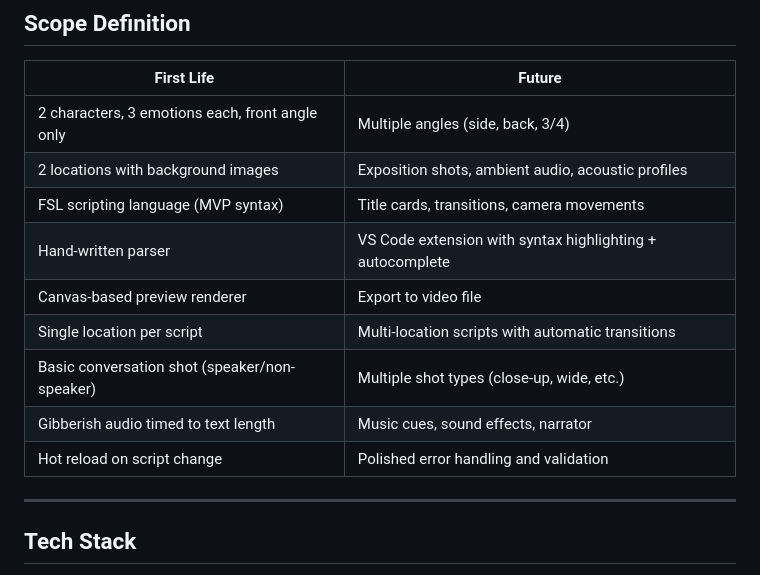
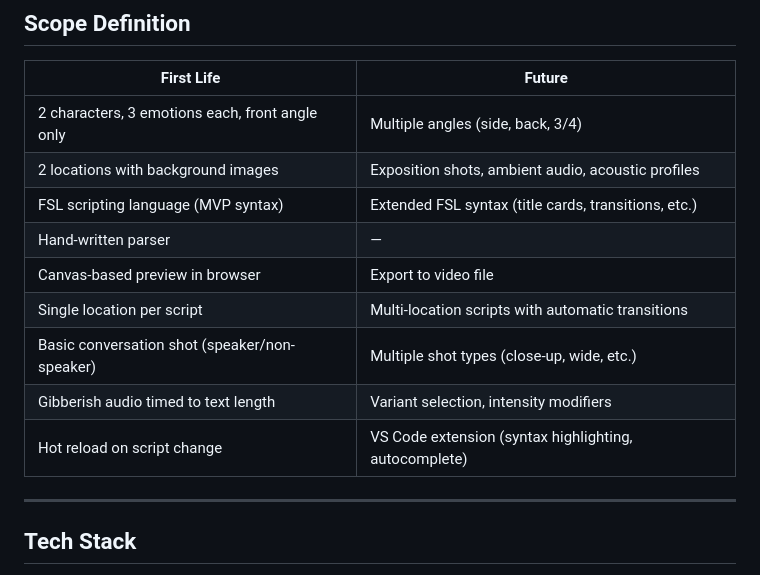
Before and after one commit to preetoshii/foreigners, a Markdown page: docs/LAUNCHPAD_SPEC.md, the part around the change. Drawn GitHub-style.

Commit message:
Fixed scope definition table - removed invented items, fixed misleading comparisons

```diff
--- a/docs/LAUNCHPAD_SPEC.md
+++ b/docs/LAUNCHPAD_SPEC.md
@@ -86,13 +86,13 @@ The system's limitations — the looping gibberish, the static poses, the simple
 |------------|--------|
 | 2 characters, 3 emotions each, front angle only | Multiple angles (side, back, 3/4) |
 | 2 locations with background images | Exposition shots, ambient audio, acoustic profiles |
-| FSL scripting language (MVP syntax) | Title cards, transitions, camera movements |
-| Hand-written parser | VS Code extension with syntax highlighting + autocomplete |
-| Canvas-based preview renderer | Export to video file |
+| FSL scripting language (MVP syntax) | Extended FSL syntax (title cards, transitions, etc.) |
+| Hand-written parser | — |
+| Canvas-based preview in browser | Export to video file |
 | Single location per script | Multi-location scripts with automatic transitions |
 | Basic conversation shot (speaker/non-speaker) | Multiple shot types (close-up, wide, etc.) |
-| Gibberish audio timed to text length | Music cues, sound effects, narrator |
-| Hot reload on script change | Polished error handling and validation |
+| Gibberish audio timed to text length | Variant selection, intensity modifiers |
+| Hot reload on script change | VS Code extension (syntax highlighting, autocomplete) |
 
 ---
 
```
